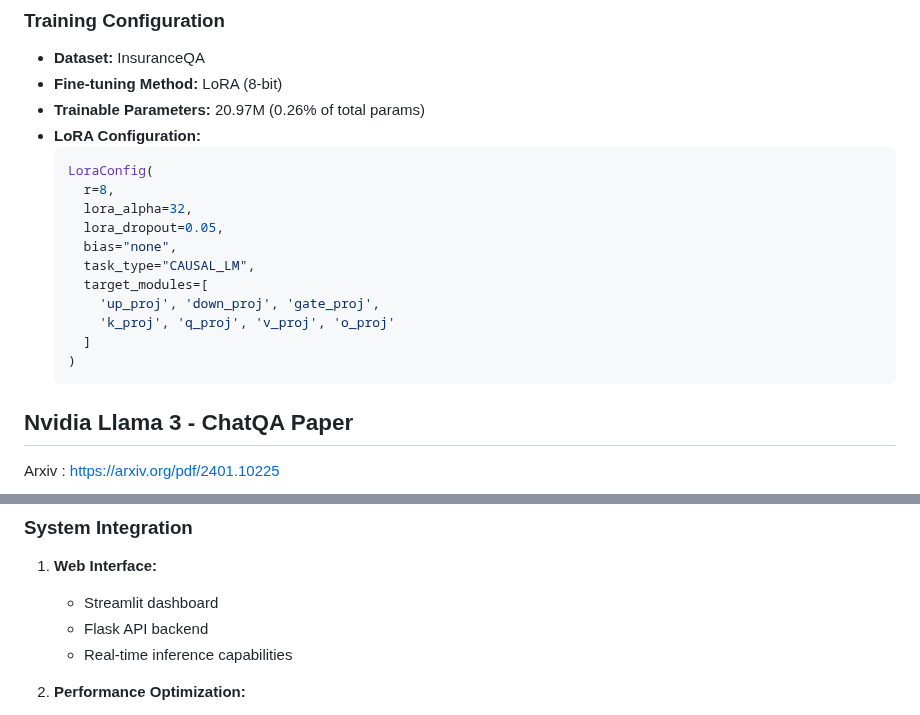
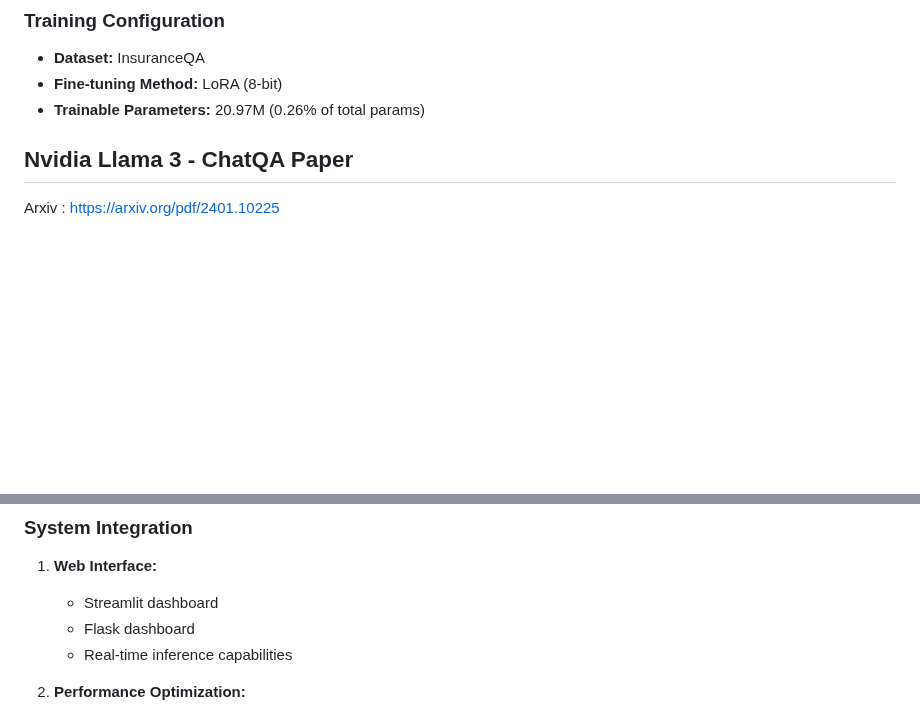
Before and after one commit to raj-maharajwala/Insurance-Chatbot-Fine-tuning-GPT2-Llama3, a Markdown page: readme.md, 2 parts joined by grey strips. Rendered like a GitHub page; blank space fills up the shorter version.

````diff
--- a/readme.md
+++ b/readme.md
@@ -26,20 +26,6 @@ A production-ready insurance domain chatbot. This model is a domain-specific lan
 - **Dataset:** InsuranceQA
 - **Fine-tuning Method:** LoRA (8-bit)
 - **Trainable Parameters:** 20.97M (0.26% of total params)
-- **LoRA Configuration:**
-  ```python
-  LoraConfig(
-    r=8,
-    lora_alpha=32,
-    lora_dropout=0.05,
-    bias="none",
-    task_type="CAUSAL_LM",
-    target_modules=[
-      'up_proj', 'down_proj', 'gate_proj',
-      'k_proj', 'q_proj', 'v_proj', 'o_proj'
-    ]
-  )
-  ```
 
 ## Nvidia Llama 3 - ChatQA Paper
 
@@ -544,7 +509,7 @@ if __name__ == "__main__":
 ### System Integration
 1. **Web Interface:**
    - Streamlit dashboard
-   - Flask API backend
+   - Flask dashboard
    - Real-time inference capabilities
 
 2. **Performance Optimization:**
````
Also changed, not shown: other parts of readme.md (+19 -40 lines).
